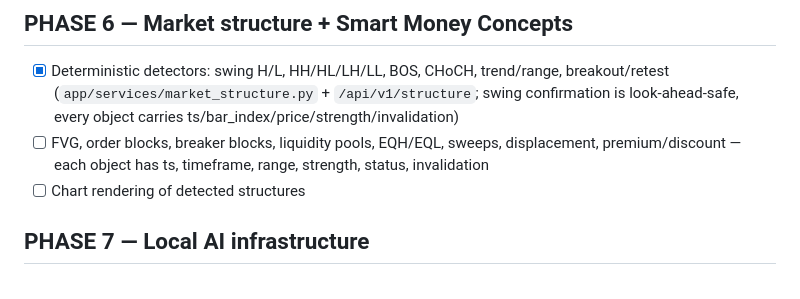
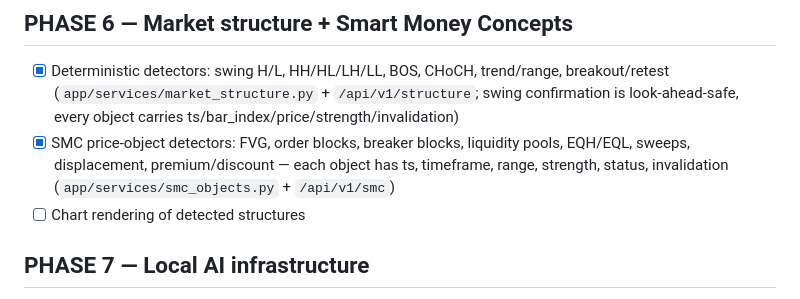
Before and after one commit to Deborah992567/entryx, a Markdown page: docs/ROADMAP.md, the part around the change. GitHub-like rendering.

Commit message:
docs: update ROADMAP — Phase 6 backend detectors complete, chart rendering remains

```diff
--- a/docs/ROADMAP.md
+++ b/docs/ROADMAP.md
@@ -59,8 +59,9 @@ Legend: `[x]` done · `[~]` in progress · `[ ]` planned
 - [x] Deterministic detectors: swing H/L, HH/HL/LH/LL, BOS, CHoCH, trend/range, breakout/retest
   (`app/services/market_structure.py` + `/api/v1/structure`; swing confirmation is
   look-ahead-safe, every object carries ts/bar_index/price/strength/invalidation)
-- [ ] FVG, order blocks, breaker blocks, liquidity pools, EQH/EQL, sweeps, displacement,
-  premium/discount — each object has ts, timeframe, range, strength, status, invalidation
+- [x] SMC price-object detectors: FVG, order blocks, breaker blocks, liquidity pools,
+  EQH/EQL, sweeps, displacement, premium/discount — each object has ts, timeframe,
+  range, strength, status, invalidation (`app/services/smc_objects.py` + `/api/v1/smc`)
 - [ ] Chart rendering of detected structures
 
 ## PHASE 7 — Local AI infrastructure
```
